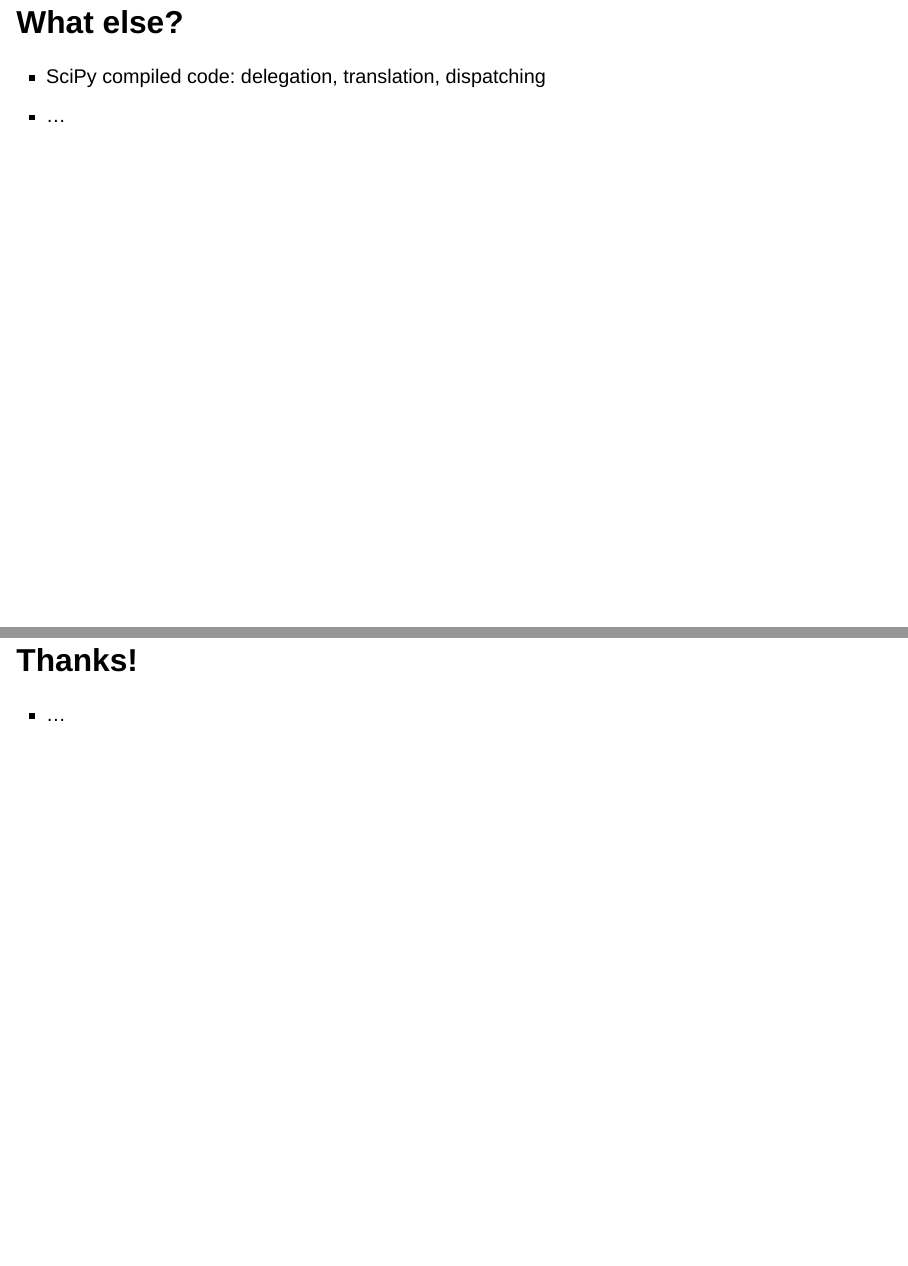
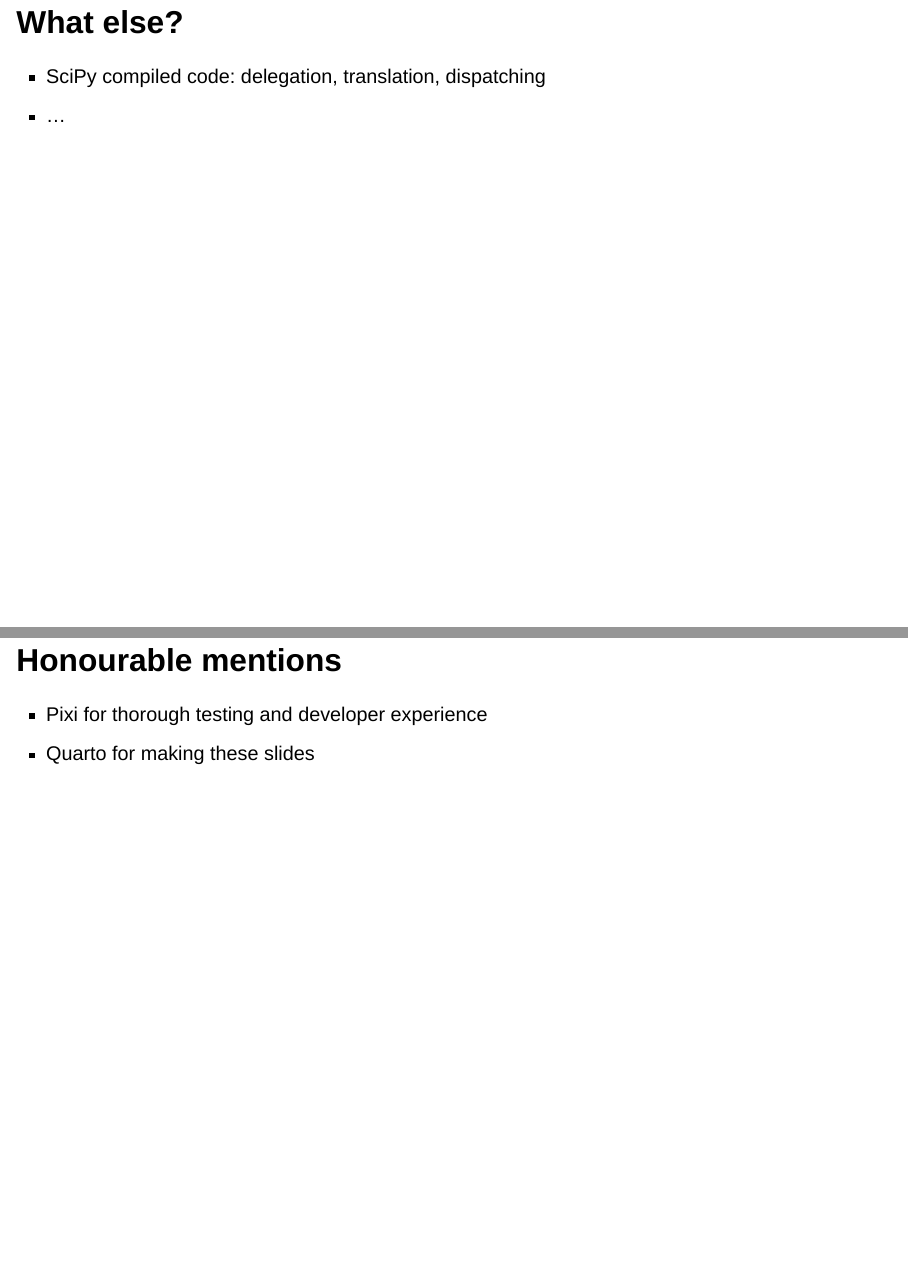
Before and after one commit to lucascolley/talks, a Quarto document (euroscipy-25-array-api/index.qmd): pages 28 and 29 of 29 before the commit and pages 28 and 29 of 30 after it, joined at a grey line. Rendered offline with R 4.5, knitr and Pandoc in place of Quarto, with nearby package versions; drawn as Slidy slides in place of the format the file asks for.

Commit message:
honourable mentions

```diff
--- a/euroscipy-25-array-api/index.qmd
+++ b/euroscipy-25-array-api/index.qmd
@@ -149,6 +149,11 @@ slug: euroscipy-25-array-api
 - SciPy compiled code: delegation, translation, dispatching
 - ...
 
+## Honourable mentions
+
+- Pixi for thorough testing and developer experience
+- Quarto for making these slides
+
 ## Thanks!
 
 - ...
```
